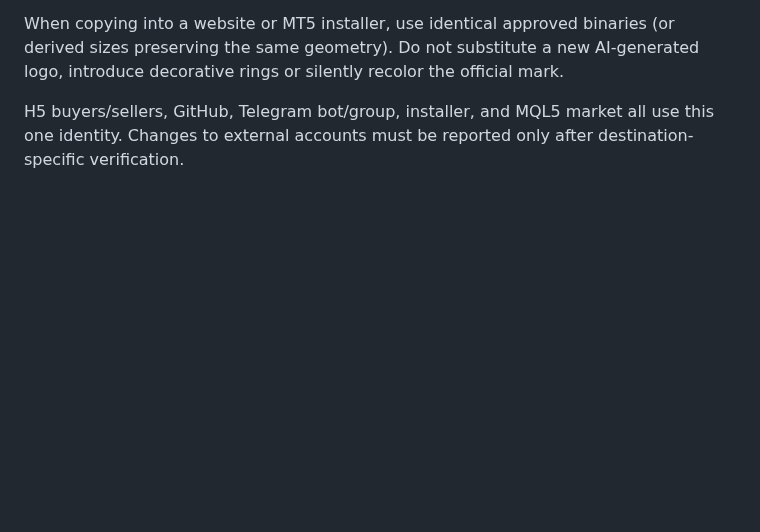
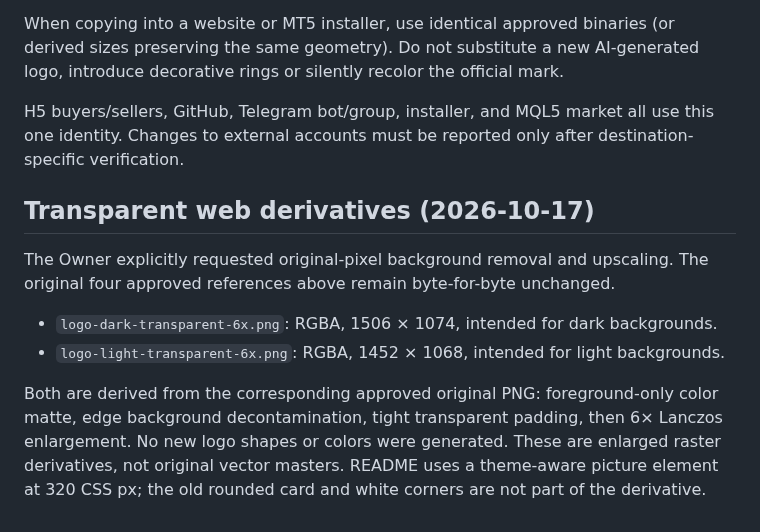
Before and after one commit to lichunboa/OrderCanvas, a Markdown page: assets/brand/README.md, the part around the change. Rendered like a GitHub page; blank space fills up the shorter version.

Commit message:
fix(brand): transparent high-density logos for light and dark README themes

```diff
--- a/assets/brand/README.md
+++ b/assets/brand/README.md
@@ -14,3 +14,13 @@ The approved visual reference contains the white/silver O, two blue candlesticks
 When copying into a website or MT5 installer, use identical approved binaries (or derived sizes preserving the same geometry). Do not substitute a new AI-generated logo, introduce decorative rings or silently recolor the official mark.
 
 H5 buyers/sellers, GitHub, Telegram bot/group, installer, and MQL5 market all use this one identity. Changes to external accounts must be reported only after destination-specific verification.
+
+
+## Transparent web derivatives (2026-10-17)
+
+The Owner explicitly requested original-pixel background removal and upscaling. The original four approved references above remain byte-for-byte unchanged.
+
+- `logo-dark-transparent-6x.png`: RGBA, 1506 × 1074, intended for dark backgrounds.
+- `logo-light-transparent-6x.png`: RGBA, 1452 × 1068, intended for light backgrounds.
+
+Both are derived from the corresponding approved original PNG: foreground-only color matte, edge background decontamination, tight transparent padding, then 6× Lanczos enlargement. No new logo shapes or colors were generated. These are enlarged raster derivatives, not original vector masters. README uses a theme-aware picture element at 320 CSS px; the old rounded card and white corners are not part of the derivative.
```
Also changed, not shown: README.md (+5 -1 lines), README.zh-CN.md (+5 -1 lines), assets/brand/logo-dark-transparent-6x.png (added), assets/brand/logo-light-transparent-6x.png (added).
